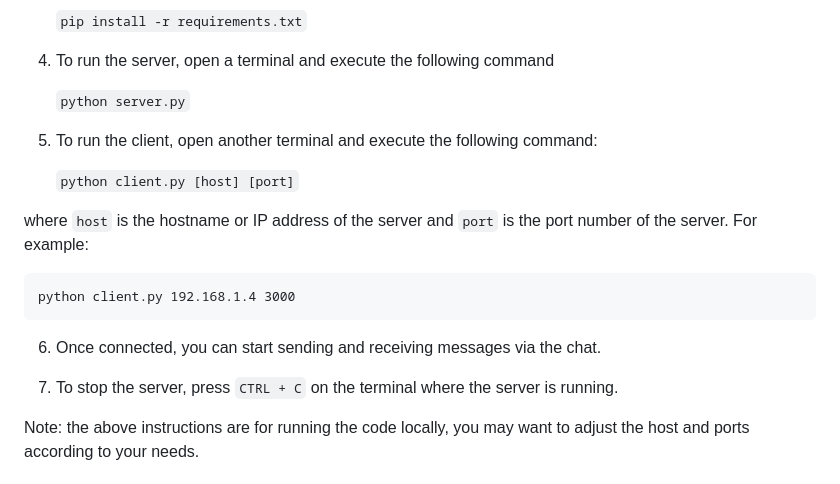
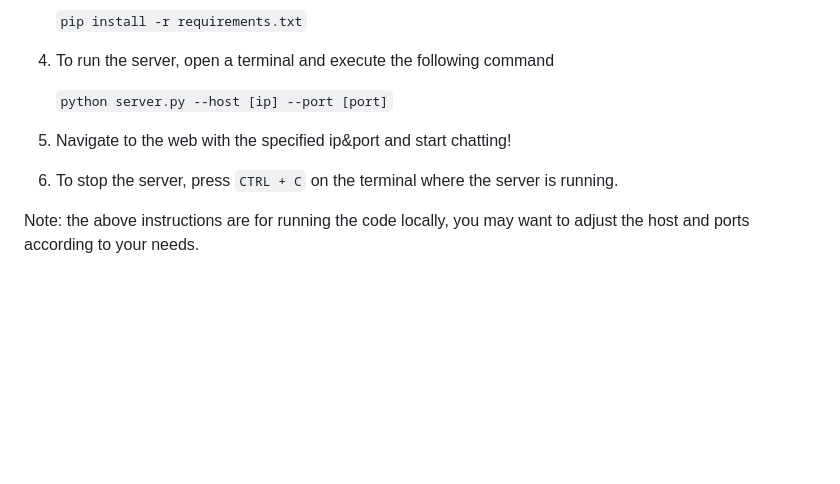
Before and after one commit to AronKG/Group-1, a Markdown page: README.md, the part around the change. Rendered like a GitHub page; blank space fills up the shorter version.

Commit message:
Updated running instructions

````diff
--- a/README.md
+++ b/README.md
@@ -66,21 +66,11 @@ To run this project, you will need to have Python 3 installed on your system.
 
 4. To run the server, open a terminal and execute the following command
 
-    ```python server.py```
+    ```python server.py --host [ip] --port [port]```
 
-5. To run the client, open another terminal and execute the following command:
+5. Navigate to the web with the specified ip&port and start chatting!
 
-    ```python client.py [host] [port]```
-
-where `host` is the hostname or IP address of the server and `port` is the port number of the server.
-For example:
-
-    python client.py 192.168.1.4 3000
-
-
-6. Once connected, you can start sending and receiving messages via the chat.
-
-7. To stop the server, press `CTRL + C` on the terminal where the server is running.
+6. To stop the server, press `CTRL + C` on the terminal where the server is running.
 
 Note: the above instructions are for running the code locally, you may want to adjust the host and ports according to your needs.
 
````
